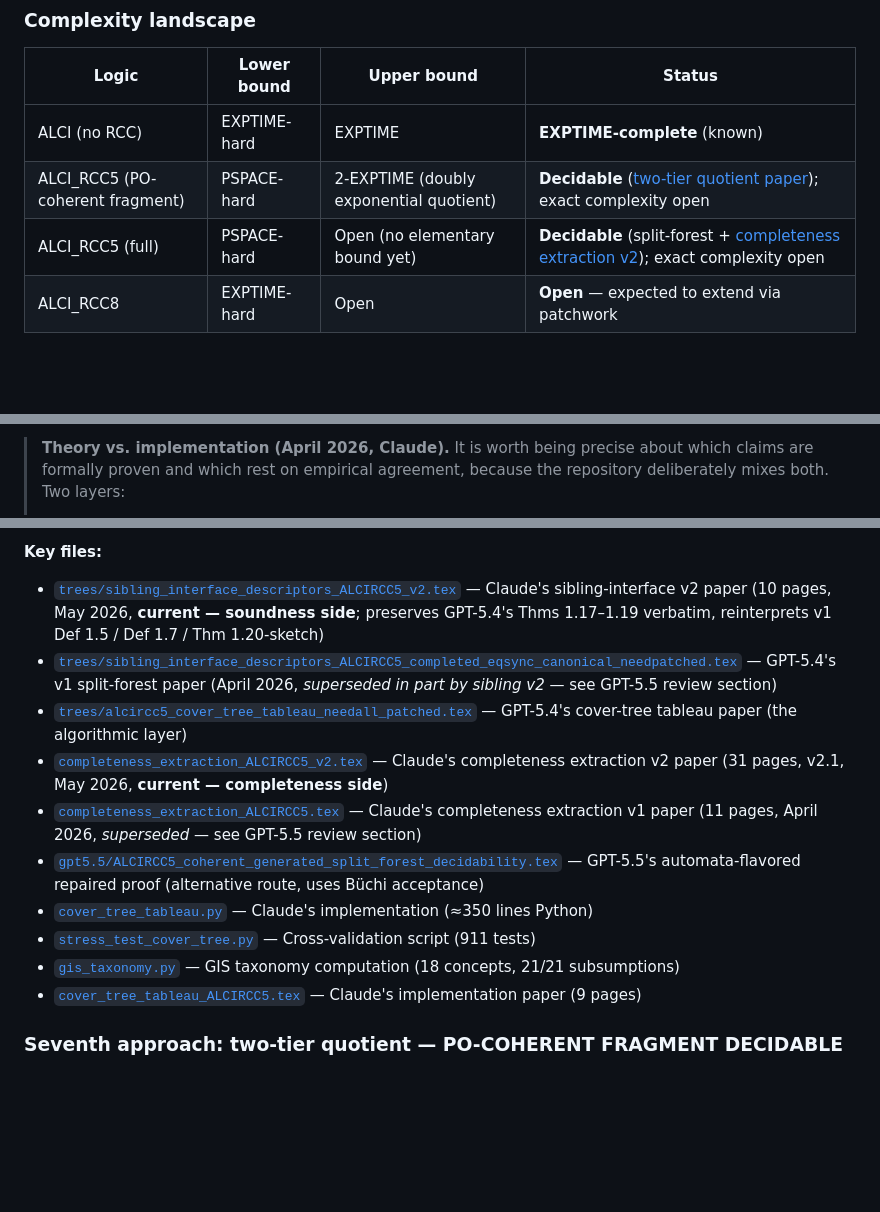
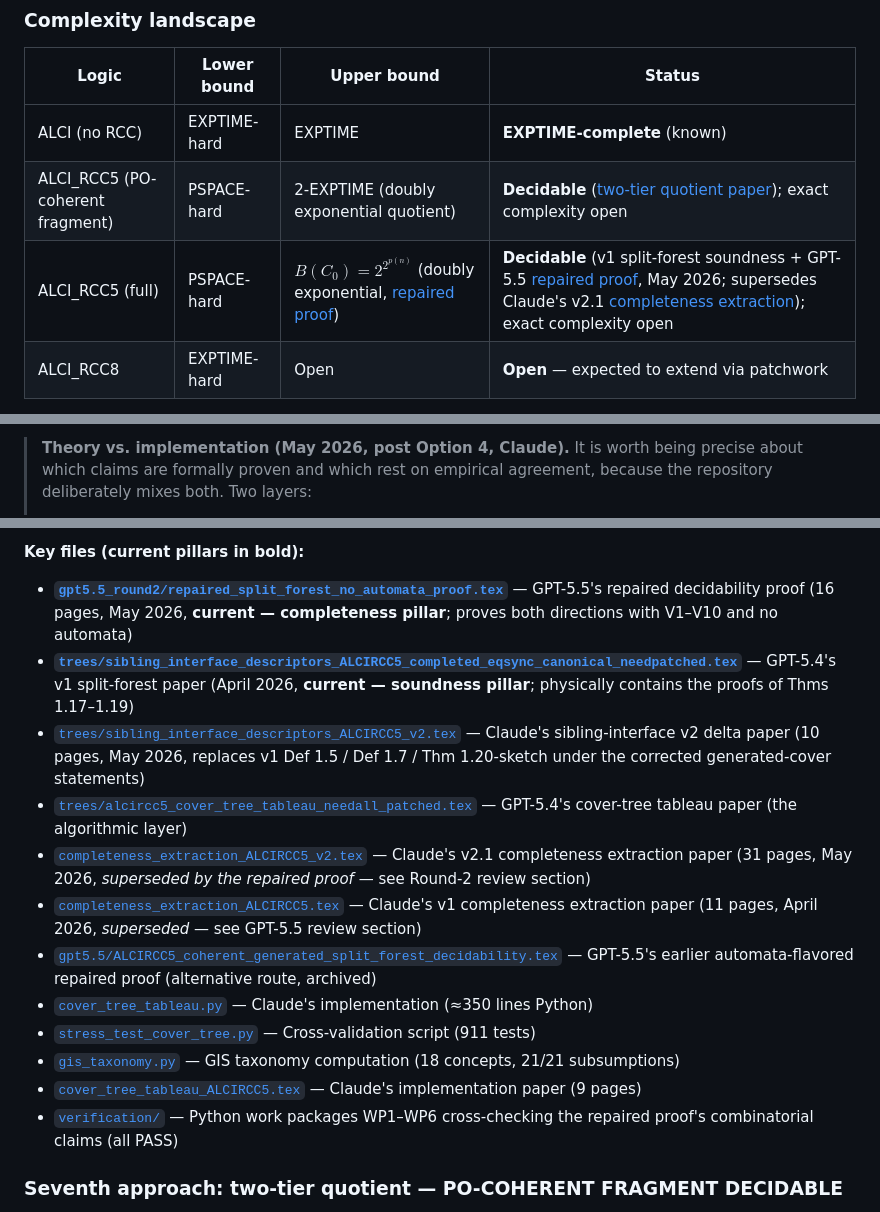
Before and after one commit to lambdamikel/alcircc5, a Markdown page: README.md, 3 parts joined by grey strips. Drawn GitHub-style; blank space fills up the shorter version.

```diff
--- a/README.md
+++ b/README.md
@@ -31,7 +31,7 @@ Cohn's paper introduced the key idea of treating topological relations (PP, PO,
 |---|---|---|---|
 | ALCI (no RCC) | EXPTIME-hard | EXPTIME | **EXPTIME-complete** (known) |
 | ALCI\_RCC5 (PO-coherent fragment) | PSPACE-hard | 2-EXPTIME (doubly exponential quotient) | **Decidable** ([two-tier quotient paper](https://github.com/lambdamikel/alcircc5/blob/master/papers/two_tier_quotient_ALCIRCC5.pdf)); exact complexity open |
-| ALCI\_RCC5 (full) | PSPACE-hard | Open (no elementary bound yet) | **Decidable** (split-forest + [completeness extraction v2](https://github.com/lambdamikel/alcircc5/blob/master/papers/completeness_extraction_ALCIRCC5_v2.pdf)); exact complexity open |
+| ALCI\_RCC5 (full) | PSPACE-hard | $B(C_0) = 2^{2^{p(n)}}$ (doubly exponential, [repaired proof](https://github.com/lambdamikel/alcircc5/blob/master/papers/gpt5.5_round2/repaired_split_forest_no_automata_proof.pdf)) | **Decidable** (v1 split-forest soundness + GPT-5.5 [repaired proof](https://github.com/lambdamikel/alcircc5/blob/master/papers/gpt5.5_round2/repaired_split_forest_no_automata_proof.pdf), May 2026; supersedes Claude's v2.1 [completeness extraction](https://github.com/lambdamikel/alcircc5/blob/master/papers/completeness_extraction_ALCIRCC5_v2.pdf)); exact complexity open |
 | ALCI\_RCC8 | EXPTIME-hard | Open | **Open** — expected to extend via patchwork |
 
 > **Disclaimer.** The papers and code in this repository were produced by AI assistants (Claude/Anthropic and GPT-5.4/OpenAI), prompted by Michael Wessel. The results and proofs presented here have **not been peer-reviewed or verified by human domain experts**. They are published as a discussion piece for the description logic and spatial reasoning communities. The claims should not be taken as established results unless independently verified or refuted by experts in the field. We invite scrutiny, corrections, and feedback.
@@ -44,3 +44,3 @@ Cohn's paper introduced the key idea of treating topological relations (PP, PO,
 
-> **Theory vs. implementation (April 2026, Claude).** It is worth being precise about which claims are formally proven and which rest on empirical agreement, because the repository deliberately mixes both. Two layers:
+> **Theory vs. implementation (May 2026, post Option 4, Claude).** It is worth being precise about which claims are formally proven and which rest on empirical agreement, because the repository deliberately mixes both. Two layers:
 >
@@ -227,15 +231,17 @@ The recursive conjunct ∀PP.X then forces infinite models: since r PP b, node b
 
-**Key files:**
-- [`trees/sibling_interface_descriptors_ALCIRCC5_v2.tex`](https://github.com/lambdamikel/alcircc5/blob/master/papers/trees/sibling_interface_descriptors_ALCIRCC5_v2.tex) — Claude's sibling-interface v2 paper (10 pages, May 2026, **current — soundness side**; preserves GPT-5.4's Thms 1.17–1.19 verbatim, reinterprets v1 Def 1.5 / Def 1.7 / Thm 1.20-sketch)
-- [`trees/sibling_interface_descriptors_ALCIRCC5_completed_eqsync_canonical_needpatched.tex`](https://github.com/lambdamikel/alcircc5/blob/master/papers/trees/sibling_interface_descriptors_ALCIRCC5_completed_eqsync_canonical_needpatched.tex) — GPT-5.4's v1 split-forest paper (April 2026, *superseded in part by sibling v2* — see GPT-5.5 review section)
+**Key files (current pillars in bold):**
+- **[`gpt5.5_round2/repaired_split_forest_no_automata_proof.tex`](https://github.com/lambdamikel/alcircc5/blob/master/papers/gpt5.5_round2/repaired_split_forest_no_automata_proof.tex)** — GPT-5.5's repaired decidability proof (16 pages, May 2026, **current — completeness pillar**; proves both directions with V1–V10 and no automata)
+- **[`trees/sibling_interface_descriptors_ALCIRCC5_completed_eqsync_canonical_needpatched.tex`](https://github.com/lambdamikel/alcircc5/blob/master/papers/trees/sibling_interface_descriptors_ALCIRCC5_completed_eqsync_canonical_needpatched.tex)** — GPT-5.4's v1 split-forest paper (April 2026, **current — soundness pillar**; physically contains the proofs of Thms 1.17–1.19)
+- [`trees/sibling_interface_descriptors_ALCIRCC5_v2.tex`](https://github.com/lambdamikel/alcircc5/blob/master/papers/trees/sibling_interface_descriptors_ALCIRCC5_v2.tex) — Claude's sibling-interface v2 delta paper (10 pages, May 2026, replaces v1 Def 1.5 / Def 1.7 / Thm 1.20-sketch under the corrected generated-cover statements)
 - [`trees/alcircc5_cover_tree_tableau_needall_patched.tex`](https://github.com/lambdamikel/alcircc5/blob/master/papers/trees/alcircc5_cover_tree_tableau_needall_patched.tex) — GPT-5.4's cover-tree tableau paper (the algorithmic layer)
-- [`completeness_extraction_ALCIRCC5_v2.tex`](https://github.com/lambdamikel/alcircc5/blob/master/papers/completeness_extraction_ALCIRCC5_v2.tex) — Claude's completeness extraction v2 paper (31 pages, v2.1, May 2026, **current — completeness side**)
-- [`completeness_extraction_ALCIRCC5.tex`](https://github.com/lambdamikel/alcircc5/blob/master/papers/completeness_extraction_ALCIRCC5.tex) — Claude's completeness extraction v1 paper (11 pages, April 2026, *superseded* — see GPT-5.5 review section)
-- [`gpt5.5/ALCIRCC5_coherent_generated_split_forest_decidability.tex`](https://github.com/lambdamikel/alcircc5/blob/master/papers/gpt5.5/ALCIRCC5_coherent_generated_split_forest_decidability.tex) — GPT-5.5's automata-flavored repaired proof (alternative route, uses Büchi acceptance)
+- [`completeness_extraction_ALCIRCC5_v2.tex`](https://github.com/lambdamikel/alcircc5/blob/master/papers/completeness_extraction_ALCIRCC5_v2.tex) — Claude's v2.1 completeness extraction paper (31 pages, May 2026, *superseded by the repaired proof* — see Round-2 review section)
+- [`completeness_extraction_ALCIRCC5.tex`](https://github.com/lambdamikel/alcircc5/blob/master/papers/completeness_extraction_ALCIRCC5.tex) — Claude's v1 completeness extraction paper (11 pages, April 2026, *superseded* — see GPT-5.5 review section)
+- [`gpt5.5/ALCIRCC5_coherent_generated_split_forest_decidability.tex`](https://github.com/lambdamikel/alcircc5/blob/master/papers/gpt5.5/ALCIRCC5_coherent_generated_split_forest_decidability.tex) — GPT-5.5's earlier automata-flavored repaired proof (alternative route, archived)
 - [`cover_tree_tableau.py`](https://github.com/lambdamikel/alcircc5/blob/master/src/cover_tree_tableau.py) — Claude's implementation (≈350 lines Python)
 - [`stress_test_cover_tree.py`](https://github.com/lambdamikel/alcircc5/blob/master/src/stress_test_cover_tree.py) — Cross-validation script (911 tests)
 - [`gis_taxonomy.py`](https://github.com/lambdamikel/alcircc5/blob/master/src/gis_taxonomy.py) — GIS taxonomy computation (18 concepts, 21/21 subsumptions)
 - [`cover_tree_tableau_ALCIRCC5.tex`](https://github.com/lambdamikel/alcircc5/blob/master/papers/cover_tree_tableau_ALCIRCC5.tex) — Claude's implementation paper (9 pages)
+- [`verification/`](https://github.com/lambdamikel/alcircc5/tree/master/verification) — Python work packages WP1–WP6 cross-checking the repaired proof's combinatorial claims (all PASS)
 
 ### Seventh approach: two-tier quotient — PO-COHERENT FRAGMENT DECIDABLE
 
```
Also changed, not shown: other parts of README.md (+18 -12 lines).
